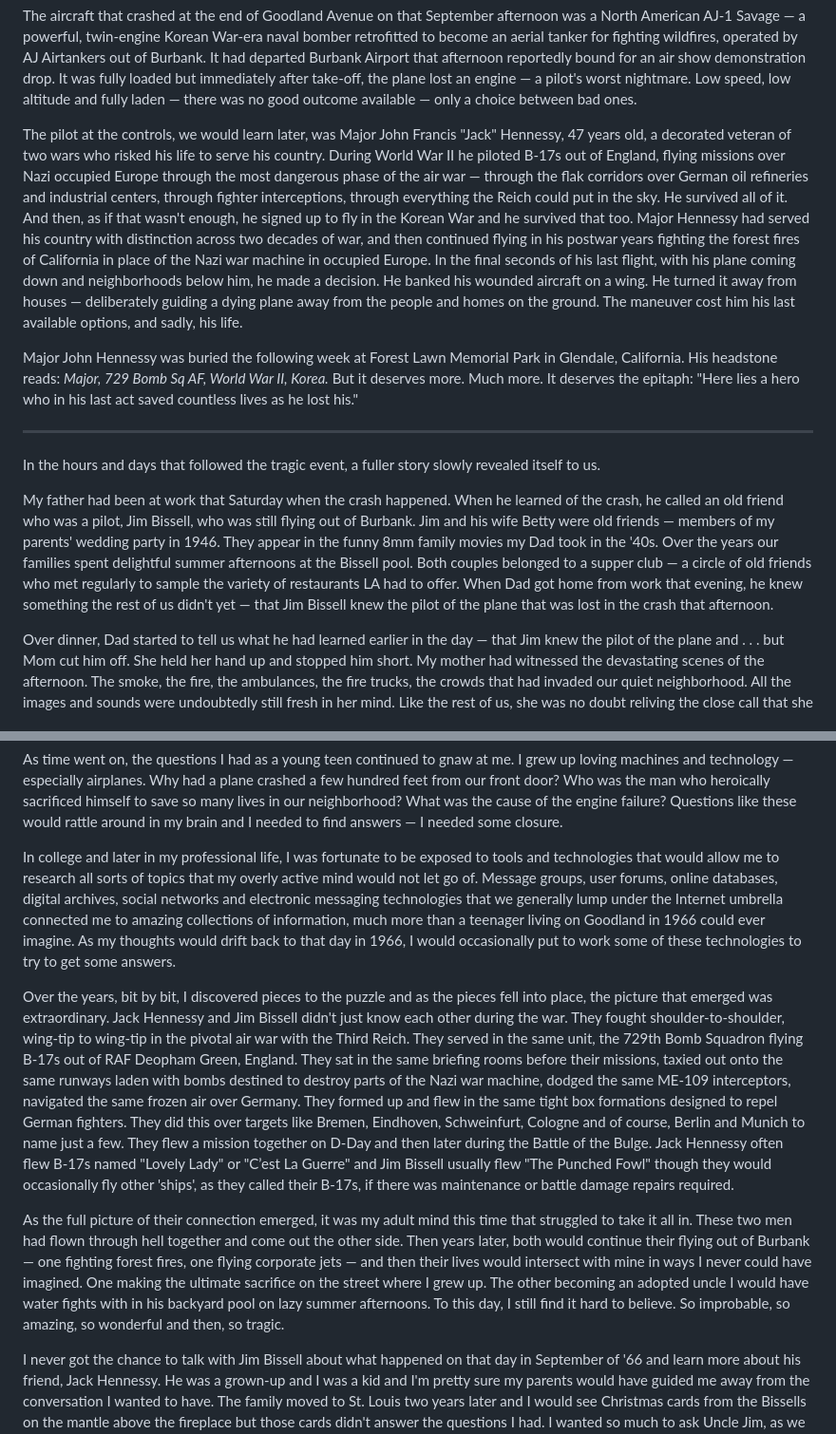
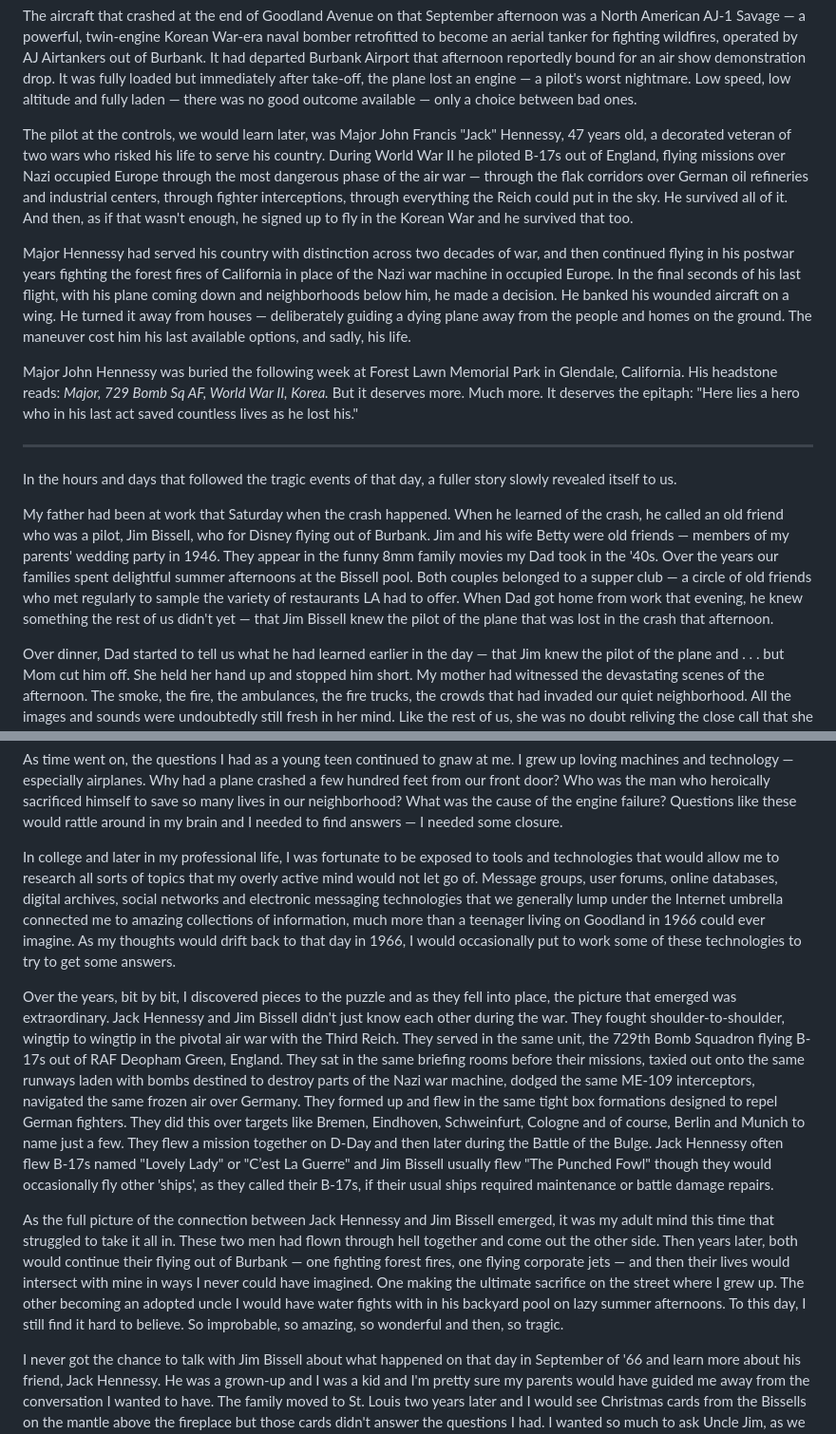
Before and after one commit to juren53/Life-and-Death, a Markdown page: Life-and-Death.md, 2 parts joined by grey strips. Shown at 95% size. GitHub-like rendering.

```diff
--- a/Life-and-Death.md
+++ b/Life-and-Death.md
@@ -30,15 +30,17 @@ A plane had crashed at the northern end of Goodland Avenue, just a few hundred f
 
 The aircraft that crashed at the end of Goodland Avenue on that September afternoon was a North American AJ-1 Savage — a powerful, twin-engine Korean War-era naval bomber retrofitted to become an aerial tanker for fighting wildfires, operated by AJ Airtankers out of Burbank. It had departed Burbank Airport that afternoon reportedly bound for an air show demonstration drop.  It was fully loaded but immediately after take-off, the plane lost an engine — a pilot's worst nightmare. Low speed, low altitude and fully laden — there was no good outcome available — only a choice between bad ones.
 
-The pilot at the controls, we would learn later, was Major John Francis "Jack" Hennessy, 47 years old, a decorated veteran of two wars who risked his life to serve his country. During World War II he piloted B-17s out of England, flying missions over Nazi occupied Europe through the most dangerous phase of the air war — through the flak corridors over German oil refineries and industrial centers, through fighter interceptions, through everything the Reich could put in the sky. He survived all of it. And then, as if that wasn't enough, he signed up to fly in the Korean War and he survived that too. Major Hennessy had served his country with distinction across two decades of war, and then continued flying in his postwar years fighting the forest fires of California in place of the Nazi war machine in occupied Europe. In the final seconds of his last flight, with his plane coming down and neighborhoods below him, he made a decision. He banked his wounded aircraft on a wing. He turned it away from houses — deliberately guiding a dying plane away from the people and homes on the ground. The maneuver cost him his last available options, and sadly, his life.
+The pilot at the controls, we would learn later, was Major John Francis "Jack" Hennessy, 47 years old, a decorated veteran of two wars who risked his life to serve his country. During World War II he piloted B-17s out of England, flying missions over Nazi occupied Europe through the most dangerous phase of the air war — through the flak corridors over German oil refineries and industrial centers, through fighter interceptions, through everything the Reich could put in the sky. He survived all of it. And then, as if that wasn't enough, he signed up to fly in the Korean War and he survived that too.
+
+Major Hennessy had served his country with distinction across two decades of war, and then continued flying in his postwar years fighting the forest fires of California in place of the Nazi war machine in occupied Europe. In the final seconds of his last flight, with his plane coming down and neighborhoods below him, he made a decision. He banked his wounded aircraft on a wing. He turned it away from houses — deliberately guiding a dying plane away from the people and homes on the ground. The maneuver cost him his last available options, and sadly, his life.
 
 Major John Hennessy was buried the following week at Forest Lawn Memorial Park in Glendale, California. His headstone reads: *Major, 729 Bomb Sq AF, World War II, Korea.* But it deserves more. Much more. It deserves the epitaph: "Here lies a hero who in his last act saved countless lives as he lost his."
 
 ---
 
-In the hours and days that followed the tragic event, a fuller story slowly revealed itself to us.
+In the hours and days that followed the tragic events of that day, a fuller story slowly revealed itself to us.
 
-My father had been at work that Saturday when the crash happened. When he learned of the crash, he called an old friend who was a pilot, Jim Bissell, who was still flying out of Burbank.  Jim and his wife Betty were old friends — members of my parents' wedding party in 1946.  They appear in the funny 8mm family movies my Dad took in the '40s.  Over the years our families spent delightful summer afternoons at the Bissell pool. Both couples belonged to a supper club — a circle of old friends who met regularly to sample the variety of restaurants LA had to offer.  When Dad got home from work that evening, he knew something the rest of us didn't yet — that Jim Bissell knew the pilot of the plane that was lost in the crash that afternoon.
+My father had been at work that Saturday when the crash happened. When he learned of the crash, he called an old friend who was a pilot, Jim Bissell, who for Disney flying out of Burbank.  Jim and his wife Betty were old friends — members of my parents' wedding party in 1946.  They appear in the funny 8mm family movies my Dad took in the '40s.  Over the years our families spent delightful summer afternoons at the Bissell pool. Both couples belonged to a supper club — a circle of old friends who met regularly to sample the variety of restaurants LA had to offer.  When Dad got home from work that evening, he knew something the rest of us didn't yet — that Jim Bissell knew the pilot of the plane that was lost in the crash that afternoon.
 
 Over dinner, Dad started to tell us what he had learned earlier in the day — that Jim knew the pilot of the plane and . . . but Mom cut him off. She held her hand up and stopped him short. My mother had witnessed the devastating scenes of the afternoon. The smoke, the fire, the ambulances, the fire trucks, the crowds that had invaded our quiet neighborhood. All the images and sounds were undoubtedly still fresh in her mind. Like the rest of us, she was no doubt reliving the close call that she and her family had that day and she had had enough — she had no room left for the details of the story behind it and she was not going to hear about it over her dinner table. The subject was closed. Period! We finished our dinner in silence.
 
@@ -48,11 +50,11 @@ But there is a particular quality to a moment that almost ends everything. It do
 
 As time went on, the questions I had as a young teen continued to gnaw at me.  I grew up loving machines and technology — especially airplanes.  Why had a plane crashed a few hundred feet from our front door?  Who was the man who heroically sacrificed himself to save so many lives in our neighborhood? What was the cause of the engine failure?  Questions like these would rattle around in my brain and I needed to find answers — I needed some closure.
 
- In college and later in my professional life, I was fortunate to be exposed to tools and technologies that would allow me to research all sorts of topics that my overly active mind would not let go of.  Message groups, user forums, online databases, digital archives, social networks and electronic messaging technologies that we generally lump under the Internet umbrella connected me to amazing collections of information, much more than a teenager living on Goodland in 1966 could ever imagine.  As my thoughts would drift back to that day in 1966, I would occasionally put to work some of these technologies to try to get some answers.
+In college and later in my professional life, I was fortunate to be exposed to tools and technologies that would allow me to research all sorts of topics that my overly active mind would not let go of.  Message groups, user forums, online databases, digital archives, social networks and electronic messaging technologies that we generally lump under the Internet umbrella connected me to amazing collections of information, much more than a teenager living on Goodland in 1966 could ever imagine.  As my thoughts would drift back to that day in 1966, I would occasionally put to work some of these technologies to try to get some answers.
 
-Over the years, bit by bit, I discovered pieces to the puzzle and as the pieces fell into place, the picture that emerged was extraordinary.  Jack Hennessy and Jim Bissell didn't just know each other during the war. They fought shoulder-to-shoulder, wing-tip to wing-tip in the pivotal air war with the Third Reich. They served in the same unit, the 729th Bomb Squadron flying B-17s out of RAF Deopham Green, England.  They sat in the same briefing rooms before their missions, taxied out onto the same runways laden with bombs destined to destroy parts of the Nazi war machine, dodged the same ME-109 interceptors, navigated the same frozen air over Germany. They formed up and flew in the same tight box formations designed to repel German fighters.  They did this over targets like Bremen, Eindhoven, Schweinfurt, Cologne and of course, Berlin and Munich to name just a few.  They flew a mission together on D-Day and then later during the Battle of the Bulge. Jack Hennessy often flew B-17s named "Lovely Lady" or "C’est La Guerre"  and Jim Bissell usually flew "The Punched Fowl" though they would occasionally fly other 'ships', as they called their B-17s, if there was maintenance or battle damage repairs required.
+Over the years, bit by bit, I discovered pieces to the puzzle and as they fell into place, the picture that emerged was extraordinary.  Jack Hennessy and Jim Bissell didn't just know each other during the war. They fought shoulder-to-shoulder, wingtip to wingtip in the pivotal air war with the Third Reich. They served in the same unit, the 729th Bomb Squadron flying B-17s out of RAF Deopham Green, England.  They sat in the same briefing rooms before their missions, taxied out onto the same runways laden with bombs destined to destroy parts of the Nazi war machine, dodged the same ME-109 interceptors, navigated the same frozen air over Germany. They formed up and flew in the same tight box formations designed to repel German fighters.  They did this over targets like Bremen, Eindhoven, Schweinfurt, Cologne and of course, Berlin and Munich to name just a few.  They flew a mission together on D-Day and then later during the Battle of the Bulge. Jack Hennessy often flew B-17s named "Lovely Lady" or "C’est La Guerre"  and Jim Bissell usually flew "The Punched Fowl" though they would occasionally fly other 'ships', as they called their B-17s, if their usual ships required maintenance or battle damage repairs.
 
-As the full picture of their connection emerged, it was my adult mind this time that struggled to take it all in. These two men had flown through hell together and come out the other side. Then years later, both would continue their flying out of Burbank — one fighting forest fires, one flying corporate jets — and then their lives would intersect with mine in ways I never could have imagined. One making the ultimate sacrifice on the street where I grew up. The other becoming an adopted uncle I would have water fights with in his backyard pool on lazy summer afternoons. To this day, I still find it hard to believe. So improbable, so amazing, so wonderful and then, so tragic.
+As the full picture of the connection between Jack Hennessy and Jim Bissell emerged, it was my adult mind this time that struggled to take it all in. These two men had flown through hell together and come out the other side. Then years later, both would continue their flying out of Burbank — one fighting forest fires, one flying corporate jets — and then their lives would intersect with mine in ways I never could have imagined. One making the ultimate sacrifice on the street where I grew up. The other becoming an adopted uncle I would have water fights with in his backyard pool on lazy summer afternoons. To this day, I still find it hard to believe. So improbable, so amazing, so wonderful and then, so tragic.
 
 I never got the chance to talk with Jim Bissell about what happened on that day in September of '66 and learn more about his friend, Jack Hennessy. He was a grown-up and I was a kid and I'm pretty sure my parents would have guided me away from the conversation I wanted to have.  The family moved to St. Louis two years later and I would see Christmas cards from the Bissells on the mantle above the fireplace but those cards didn't answer the questions I had. I wanted so much to ask Uncle Jim, as we often called him, about his war buddy, Jack Hennessy.  What it was like to fly with him. What kind of man he was. How do you survive the kind of experiences they did and come home and live normal lives.  I wanted to tell our adopted uncle how incredibly grateful the families on Goodland Avenue were for the sacrifice his buddy, his comrade in arms, made on that Saturday in September. But the conversation I wanted to have and the questions I would have liked to ask went unasked, the way so many things do when you're young enough to assume there will always be more time at some later date.
 
```
Also changed, not shown: other parts of Life-and-Death.md (+2 -2 lines).
